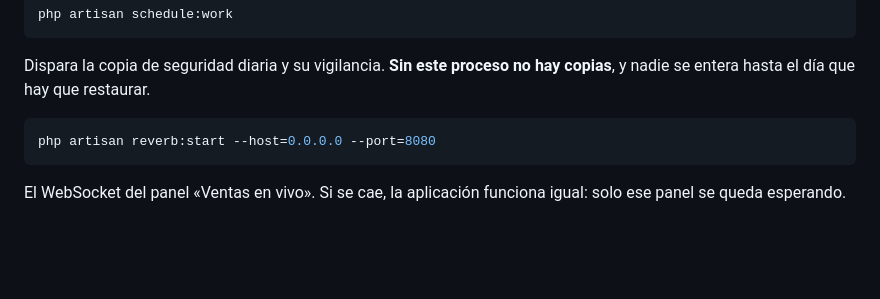
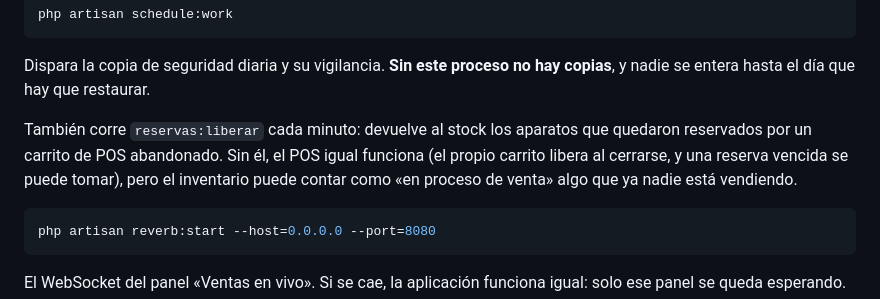
Before and after one commit to veimarivas/venta-electrodomesticos, a Markdown page: docs/DESPLIEGUE.md, the part around the change. Drawn GitHub-style; blank space fills up the shorter version.

````diff
--- a/docs/DESPLIEGUE.md
+++ b/docs/DESPLIEGUE.md
@@ -322,6 +322,12 @@ php artisan schedule:work
 Dispara la copia de seguridad diaria y su vigilancia. **Sin este proceso no hay
 copias**, y nadie se entera hasta el día que hay que restaurar.
 
+También corre `reservas:liberar` cada minuto: devuelve al stock los aparatos que
+quedaron reservados por un carrito de POS abandonado. Sin él, el POS igual
+funciona (el propio carrito libera al cerrarse, y una reserva vencida se puede
+tomar), pero el inventario puede contar como «en proceso de venta» algo que ya
+nadie está vendiendo.
+
 ```bash
 php artisan reverb:start --host=0.0.0.0 --port=8080
 ```
````
Also changed, not shown: docs/MEJORAS.md (+72 -0 lines).
